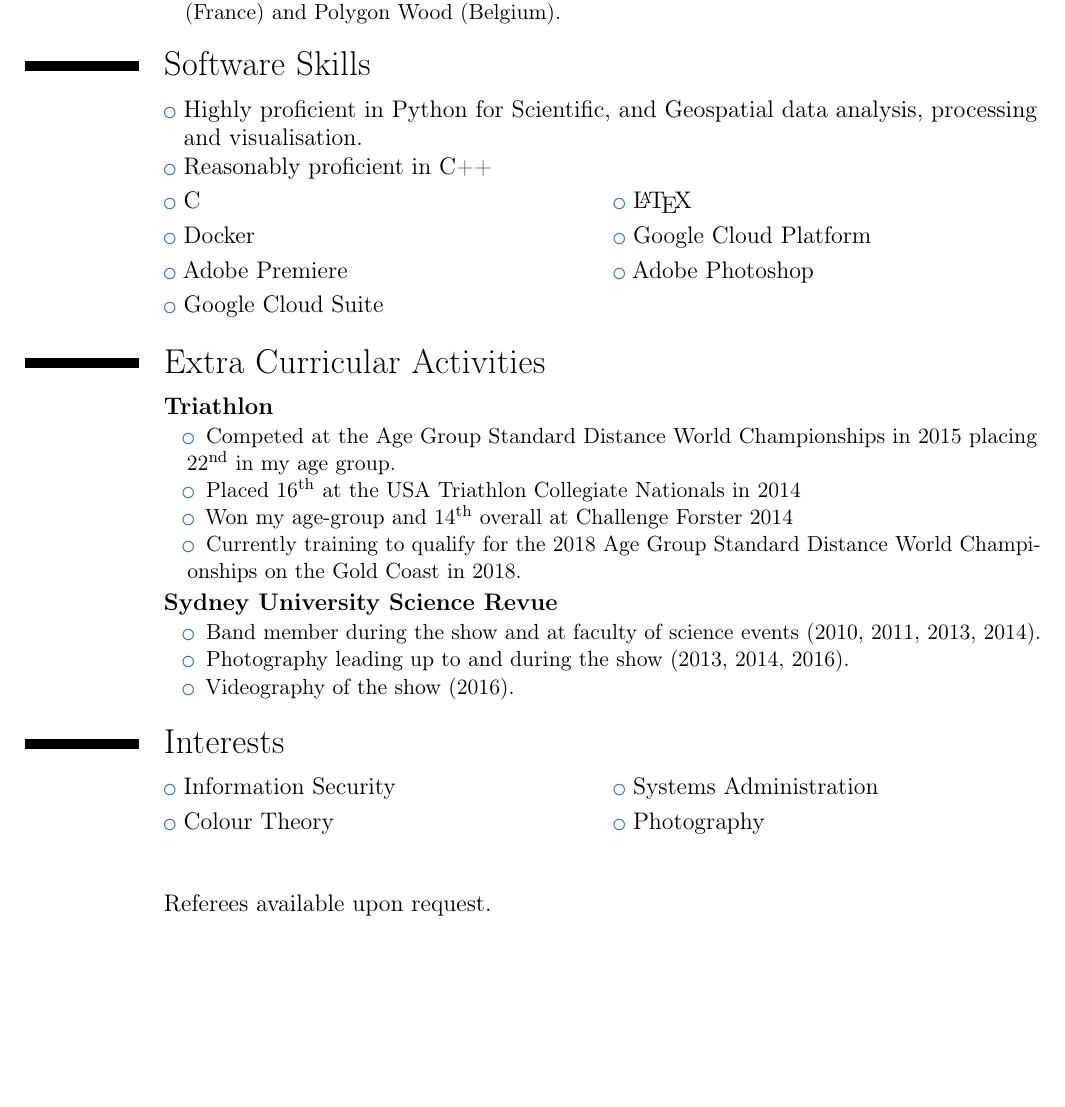
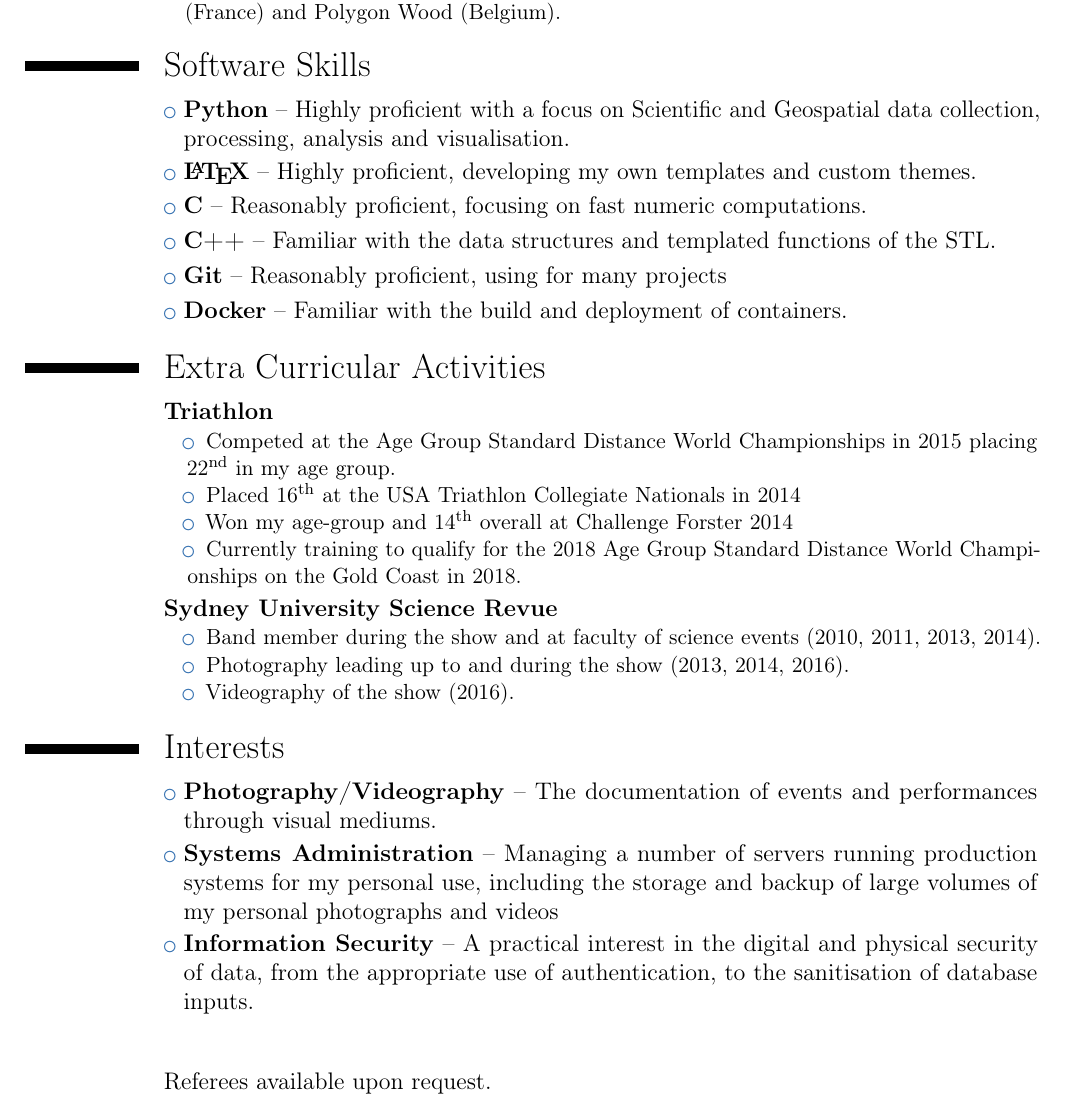
Before and after one commit to malramsay64/resume, a LaTeX CV (resume.tex): part of page 3 of 3, cut so that both start at the same text, the shorter picture padded with empty space. Compiled offline with pdfLaTeX.

Commit message:
More detail in skills and Interests

```diff
--- a/resume.tex
+++ b/resume.tex
@@ -160,12 +161,13 @@
 
 \section{Software Skills}
 
-\cvlistitem{Highly proficient in Python for Scientific, and Geospatial data analysis, processing and visualisation.}
-\cvlistitem{Reasonably proficient in C++}
-\cvlistdoubleitem{C}{\LaTeX}
-\cvlistdoubleitem{Docker}{Google Cloud Platform}
-\cvlistdoubleitem{Adobe Premiere}{Adobe Photoshop}
-\cvlistdoubleitem{Google Cloud Suite}{}
+\cvlistitem{\textbf{Python} -- Highly proficient with a focus on Scientific and Geospatial data collection, processing, analysis and visualisation.}
+\cvlistitem{\textbf{\LaTeX} -- Highly proficient, developing my own templates and custom themes.}
+\cvlistitem{\textbf{C} -- Reasonably proficient, focusing on fast numeric computations.}
+\cvlistitem{\textbf{C++} -- Familiar with the data structures and templated functions of the STL.}
+\cvlistitem{\textbf{Git} -- Reasonably proficient, using for many projects}
+\cvlistitem{\textbf{Docker} -- Familiar with the build and deployment of containers.}
+
 
 \section{Extra Curricular Activities}
 
@@ -198,8 +200,11 @@
 %}
 
 \section{Interests}
-\cvlistdoubleitem{Information Security}{Systems Administration}
-\cvlistdoubleitem{Colour Theory}{Photography}
+\cvlistitem{\textbf{Photography/Videography} -- The documentation of events and performances through visual mediums.}
+\cvlistitem{\textbf{Systems Administration} -- Managing a number of servers running production systems for my personal use,
+including the storage and backup of large volumes of my personal photographs and videos}
+\cvlistitem{\textbf{Information Security} -- A practical interest in the digital and physical security of data,
+from the appropriate use of authentication, to the sanitisation of database inputs.}
 
 \vspace{2em}
 \cvline{}{Referees available upon request.}
```
Also changed, not shown: resume.tex (13 more changed lines).
